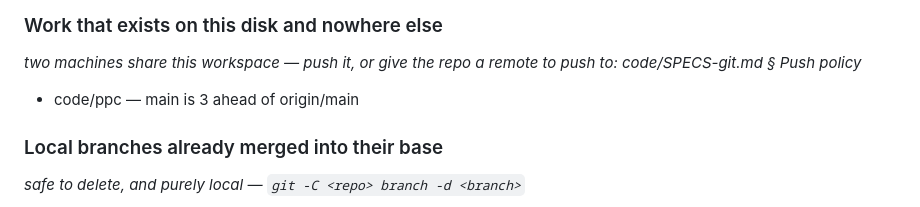
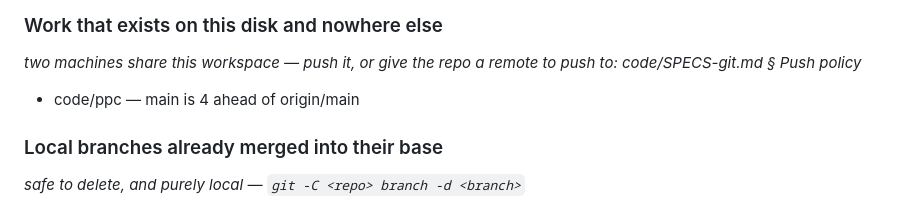
Before and after one commit to lsfcin/ppc, a Markdown page: ISSUES.md, the part around the change. Rendered like a GitHub page.

Commit message:
chore(issues): regenerate the entropy ledger

```diff
--- a/ISSUES.md
+++ b/ISSUES.md
@@ -159,7 +159,7 @@ Clean.
 
 *two machines share this workspace — push it, or give the repo a remote to push to: code/SPECS-git.md § Push policy*
 
-- code/ppc — main is 3 ahead of origin/main
+- code/ppc — main is 4 ahead of origin/main
 
 ### Local branches already merged into their base
 
```
